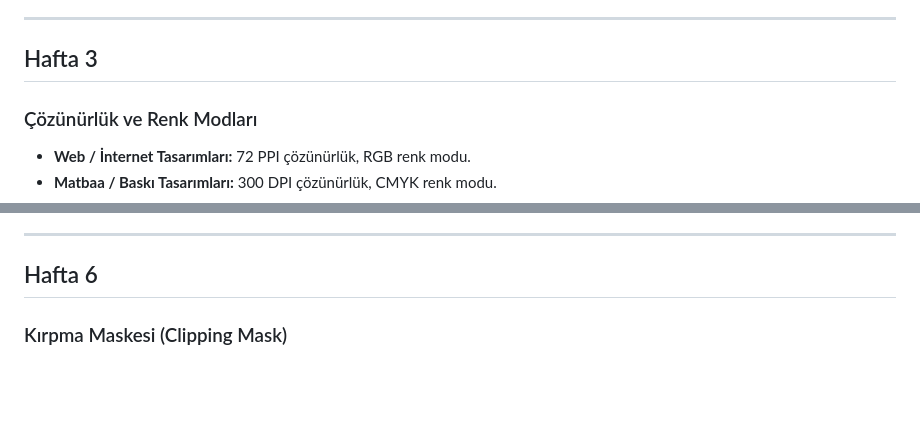
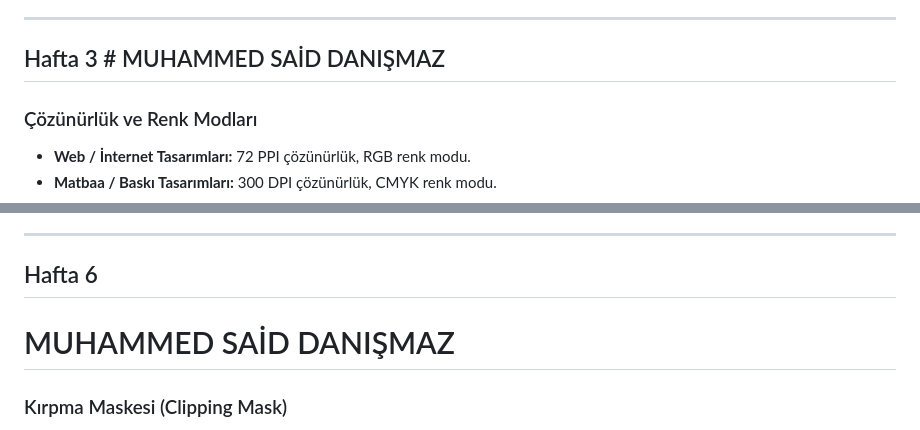
Before and after one commit to kraldabiziz34/eml-site-new-muhammednsmz, a Markdown page: README2.md, 2 parts joined by grey strips. GitHub-like rendering; blank space fills up the shorter version.

```diff
--- a/README2.md
+++ b/README2.md
@@ -66,7 +66,7 @@
 
 ---
 
-## Hafta 3
+## Hafta 3 # MUHAMMED SAİD DANIŞMAZ
 
 ### Çözünürlük ve Renk Modları
 - **Web / İnternet Tasarımları:** 72 PPI çözünürlük, RGB renk modu.
@@ -143,7 +143,7 @@
 ---
 
 ## Hafta 6
-
+# MUHAMMED SAİD DANIŞMAZ
 ### Kırpma Maskesi (Clipping Mask)
 - Üstteki bir katmanın, altındaki katmanın sınırları içine hapsedilmesi işlemidir.
 - **Kısayol:** Alt tuşuna basılı tutularak iki katman arasındaki çizgiye tıklanır.
```
